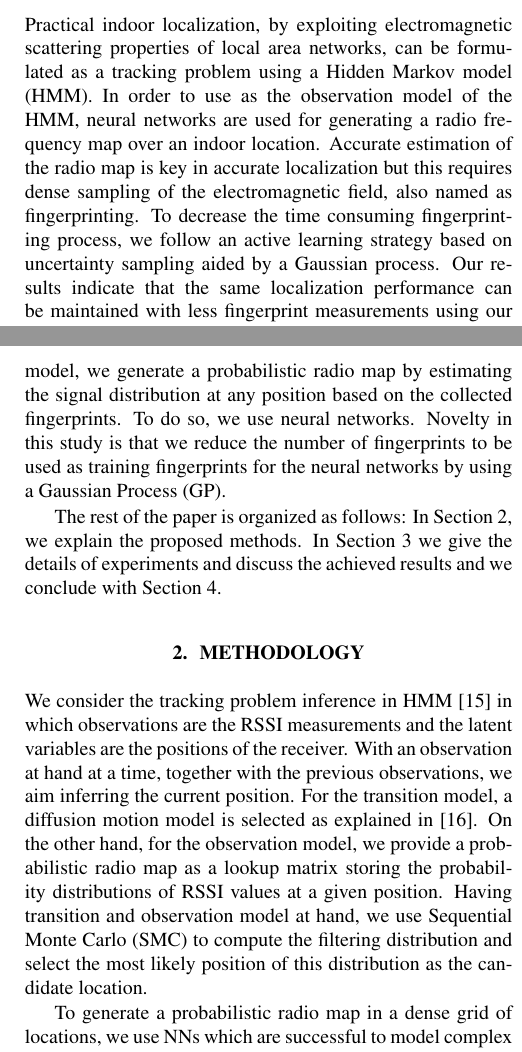
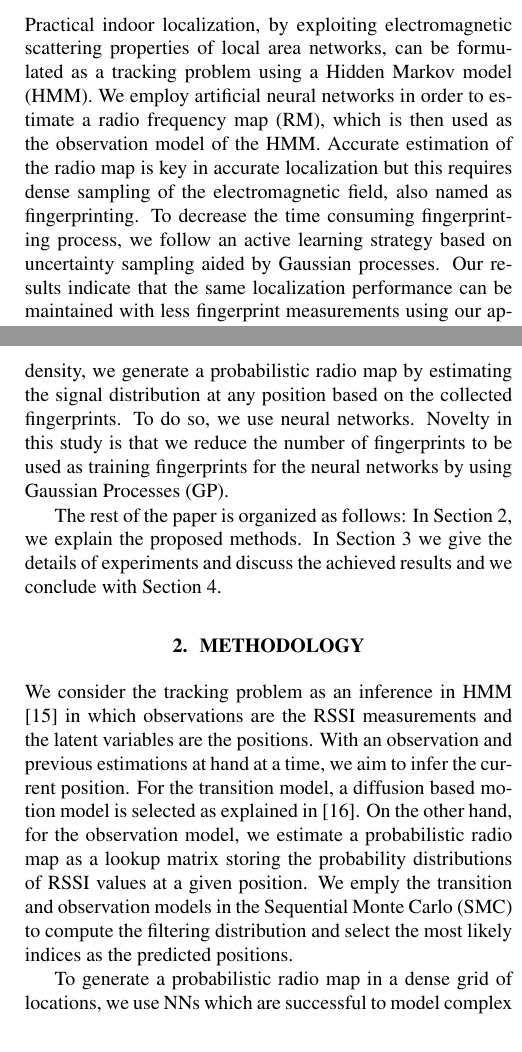
Before and after one commit to silaguler/revised_paper, a LaTeX paper (radio_map_estimation.tex): two parts of the columns of pages 1 and 2 of 5, joined at a grey line, cut so that both start at the same text. Compiled offline with pdfLaTeX.

Commit message:
introduction + methodology

```diff
--- a/radio_map_estimation.tex
+++ b/radio_map_estimation.tex
@@ -62,7 +62,7 @@
 	\maketitle
 	%
 	\begin{abstract}
-		Practical indoor localization, by exploiting electromagnetic scattering properties of local area networks, can be formulated as a tracking problem using a Hidden Markov model (HMM). In order to use as the observation model of the HMM, neural networks are used for generating a radio frequency map over an indoor location. Accurate estimation of the radio map is key in accurate localization but this requires dense sampling of the electromagnetic field, also named as fingerprinting. To decrease the time consuming fingerprinting process, we follow an active learning strategy based on uncertainty sampling aided by a Gaussian process. Our results indicate that the same localization performance can be maintained with less fingerprint measurements using our approach.
+		Practical indoor localization, by exploiting electromagnetic scattering properties of local area networks, can be formulated as a tracking problem using a Hidden Markov model (HMM). We employ artificial neural networks in order to estimate a radio frequency map (RM), which is then used as the observation model of the HMM. Accurate estimation of the radio map is key in accurate localization but this requires dense sampling of the electromagnetic field, also named as fingerprinting. To decrease the time consuming fingerprinting process, we follow an active learning strategy based on uncertainty sampling aided by Gaussian processes. Our results indicate that the same localization performance can be maintained with less fingerprint measurements using our approach.
 	\end{abstract}
 	%
 	\begin{keywords}
@@ -78,7 +78,7 @@
 	% Considering these researches, we concluded the following. Modeling the RSSI values at each location with a propagation model has to be site specific, because in each side attenuation factors change. Therefore, it's very time consuming. Generating a deterministic radio map, by taking the mean or median over RSSI samples, causes losing the information of how signal strengths change with time and less accurate positioning than one with probabilistic radio map generation. Localization with probabilistic models like kernel method is a good choice because it gives approximately 1.5 meter accuracy on average \cite{Roo2002}. However, in order to follow this approach, we need to find the kernel function class which is the most appropriate for our observations. With the non-linear transformations in each neuron at each layer, Neural networks are successful in modeling the complex relationship between RSSI strengths and locations. In the great majority of researches, they are used directly for estimating the location given RSSI information. Most studies base location prediction model on the collected fingerprints. However, fingerprint collection is time consuming. Therefore, estimating the fingerprints in a dense grid of locations, and making predictions based on the radio map with estimated fingerprints is a better method saving measurement cost. BLE beacons require low energy for transmitting RF signals. Therefore, their battery life is longer than the one of Wi-Fi transmitters. As \cite{Maz2015} stated BLE beacons enable signals to transmit further distances so they are more appropriate for localization purposes.
 	% 	Modeling the RSSI values at each location with a propagation model has to be site specific because attenuation factors change.
 	%
-	Generating a deterministic radio map, by taking the mean or median over RSSI samples, causes losing the information of how signal strengths change with time. Localization with kernel methods achieve great accuracy \cite{Roo2002} but determining an appropriate function class is very hard. NNs are mostly used directly for estimating the location given RSSI information. Moreover, prediction models are mostly based on the collected fingerprints. To reduce the time spent on fingerprint collection, it's better to estimate in a dense grid of locations from the collected fingerprints. With the motivation of accurate indoor localization without collecting too many fingerprints, we propose the method of Radio Map Estimation with Neural Networks and Active Learning. We consider tracking problem as a time series problem and model it with Hidden Markov model (HMM) which provides us an estimation affected by the previous locations. To use in the observation model, we generate a probabilistic radio map by estimating the signal distribution at any position based on the collected fingerprints. To do so, we use neural networks. Novelty in this study is that we reduce the number of fingerprints to be used as training fingerprints for the neural networks by using a Gaussian Process (GP). %and uncertainty sampling approach.
+	Generating a deterministic radio map, that is, taking the mean or median over RSSI samples, causes information loss on how signal strengths change with time. Localization with kernel methods achieve great accuracy \cite{Roo2002} but determining an appropriate function class is very hard. NNs are mostly used directly for estimating the location given RSSI information. Moreover, prediction models are mostly based on the collected fingerprints. To reduce the time spent on fingerprint collection, it's better to estimate in a dense grid of locations from the collected fingerprints. With the motivation of accurate indoor localization without collecting too many fingerprints, we propose the method of Radio Map Estimation with Neural Networks and Active Learning. We consider tracking problem as a time series problem and model it with Hidden Markov model (HMM) which estimates the position estimation given the previous estimations. For the observation density, we generate a probabilistic radio map by estimating the signal distribution at any position based on the collected fingerprints. To do so, we use neural networks. Novelty in this study is that we reduce the number of fingerprints to be used as training fingerprints for the neural networks by using Gaussian Processes (GP). %and uncertainty sampling approach.
 
 	%Finally, BLE beacons require low energy for transmitting RF signals.
 
@@ -86,7 +86,7 @@
 
 	\section{METHODOLOGY}
 	\label{sec:methodology}
-	We consider the tracking problem inference in HMM \cite{barberBRML2012} in which observations are the RSSI measurements and the latent variables are the positions of the receiver. With an observation at hand at a time, together with the previous observations, we aim inferring the current position. For the transition model, a diffusion motion model is selected as explained in \cite{Ser2017}. On the other hand, for the observation model, we provide a probabilistic radio map as a lookup matrix storing the probability distributions of RSSI values at a given position. Having transition and observation model at hand, we use Sequential Monte Carlo (SMC) to compute the filtering distribution and select the most likely position of this distribution as the candidate location.
+	We consider the tracking problem as an inference in HMM \cite{barberBRML2012} in which observations are the RSSI measurements and the latent variables are the positions. With an observation and previous estimations at hand at a time, we aim to infer the current position. For the transition model, a diffusion based motion model is selected as explained in \cite{Ser2017}. On the other hand, for the observation model, we estimate a probabilistic radio map as a lookup matrix storing the probability distributions of RSSI values at a given position. We emply the transition and observation models in the Sequential Monte Carlo (SMC) to compute the filtering distribution and select the most likely indices as the predicted positions.
 
 	To generate a probabilistic radio map in a dense grid of locations, we use NNs which are successful to model complex relationships as in between RSSI distribution measured at a position and the position itself.
 
```
Also changed, not shown: radio_map_estimation.pdf, radio_map_estimation.tex (2 more changed lines).
